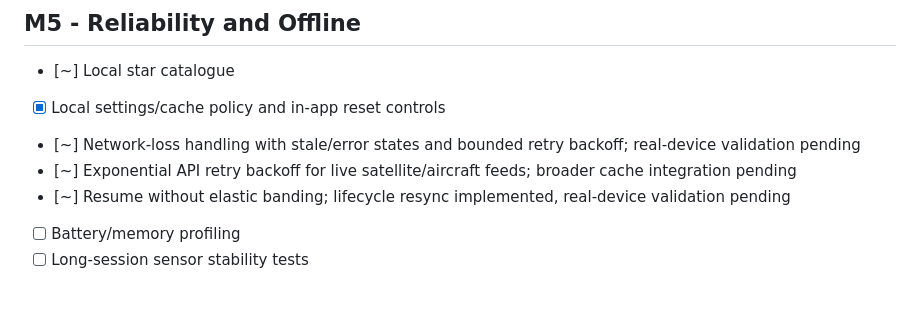
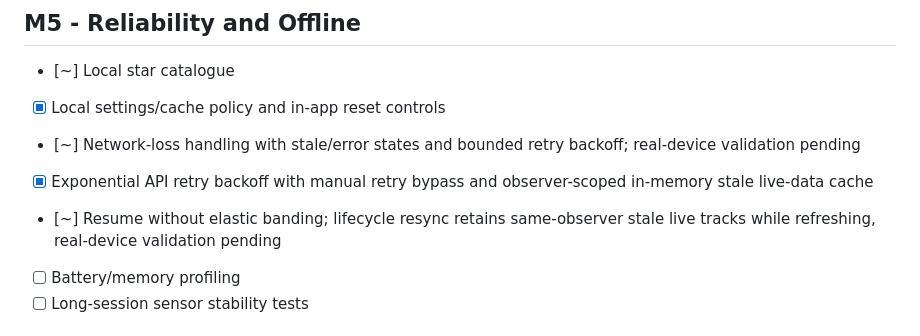
Before and after one commit to Frazmcc/ALEN, a Markdown page: mobile/docs/ROADMAP.md, the part around the change. Drawn GitHub-style; blank space fills up the shorter version.

Commit message:
Document live stale-cache reliability

```diff
--- a/mobile/docs/ROADMAP.md
+++ b/mobile/docs/ROADMAP.md
@@ -73,8 +73,8 @@ Status:
 - [~] Local star catalogue
 - [x] Local settings/cache policy and in-app reset controls
 - [~] Network-loss handling with stale/error states and bounded retry backoff; real-device validation pending
-- [~] Exponential API retry backoff for live satellite/aircraft feeds; broader cache integration pending
-- [~] Resume without elastic banding; lifecycle resync implemented, real-device validation pending
+- [x] Exponential API retry backoff with manual retry bypass and observer-scoped in-memory stale live-data cache
+- [~] Resume without elastic banding; lifecycle resync retains same-observer stale live tracks while refreshing, real-device validation pending
 - [ ] Battery/memory profiling
 - [ ] Long-session sensor stability tests
 
```
